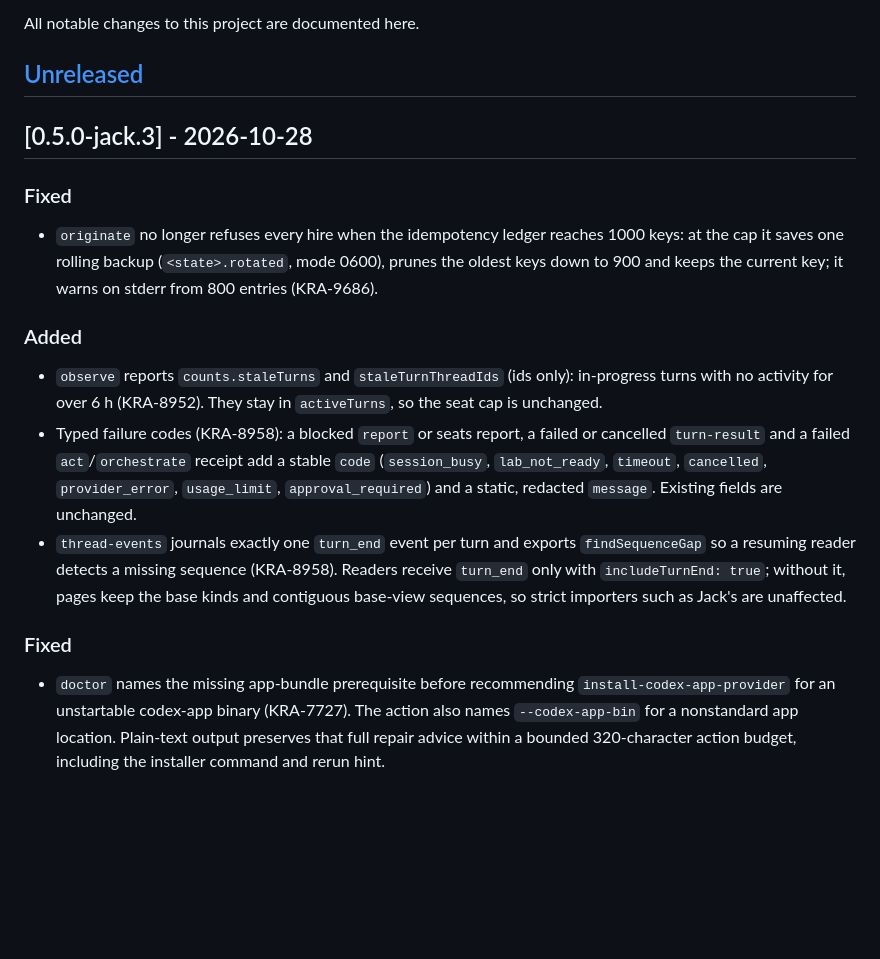
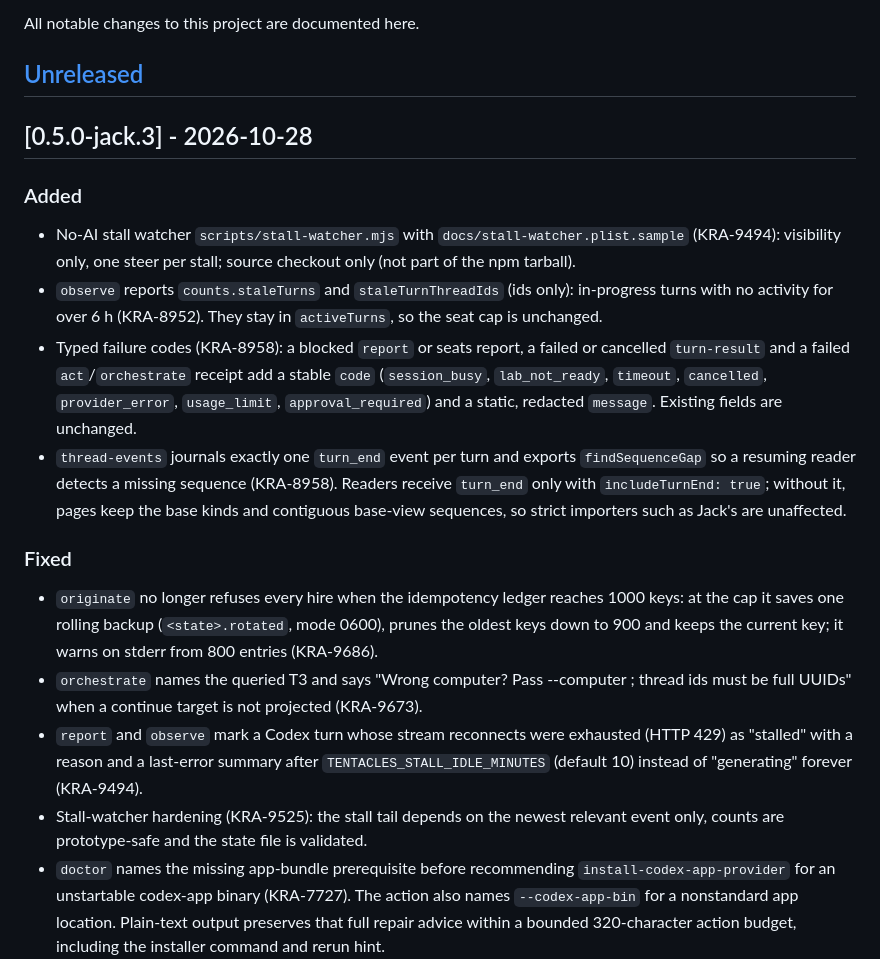
Before and after one commit to m-check1B/t3-code-tentacles, a Markdown page: CHANGELOG.md, the part around the change. GitHub-like rendering; blank space fills up the shorter version.

Commit message:
docs(changelog): add KRA-9494/9525/9673 and merge the Fixed lists for 0.5.0-jack.3 (B3 P3-1/P3-2)
Co-Authored-By: Claude Sonnet 5.5 <noreply@anthropic.com>

```diff
--- a/CHANGELOG.md
+++ b/CHANGELOG.md
@@ -6,12 +6,9 @@ All notable changes to this project are documented here.
 
 ## [0.5.0-jack.3] - 2026-10-28
 
-### Fixed
-
-- `originate` no longer refuses every hire when the idempotency ledger reaches 1000 keys: at the cap it saves one rolling backup (`<state>.rotated`, mode 0600), prunes the oldest keys down to 900 and keeps the current key; it warns on stderr from 800 entries (KRA-9686).
-
 ### Added
 
+- No-AI stall watcher `scripts/stall-watcher.mjs` with `docs/stall-watcher.plist.sample` (KRA-9494): visibility only, one steer per stall; source checkout only (not part of the npm tarball).
 - `observe` reports `counts.staleTurns` and `staleTurnThreadIds` (ids only):
   in-progress turns with no activity for over 6 h (KRA-8952). They stay in
   `activeTurns`, so the seat cap is unchanged.
@@ -28,6 +25,10 @@ All notable changes to this project are documented here.
 
 ### Fixed
 
+- `originate` no longer refuses every hire when the idempotency ledger reaches 1000 keys: at the cap it saves one rolling backup (`<state>.rotated`, mode 0600), prunes the oldest keys down to 900 and keeps the current key; it warns on stderr from 800 entries (KRA-9686).
+- `orchestrate` names the queried T3 and says "Wrong computer? Pass --computer <name>; thread ids must be full UUIDs" when a continue target is not projected (KRA-9673).
+- `report` and `observe` mark a Codex turn whose stream reconnects were exhausted (HTTP 429) as "stalled" with a reason and a last-error summary after `TENTACLES_STALL_IDLE_MINUTES` (default 10) instead of "generating" forever (KRA-9494).
+- Stall-watcher hardening (KRA-9525): the stall tail depends on the newest relevant event only, counts are prototype-safe and the state file is validated.
 - `doctor` names the missing app-bundle prerequisite before recommending
   `install-codex-app-provider` for an unstartable codex-app binary (KRA-7727).
   The action also names `--codex-app-bin` for a nonstandard app location.
```
